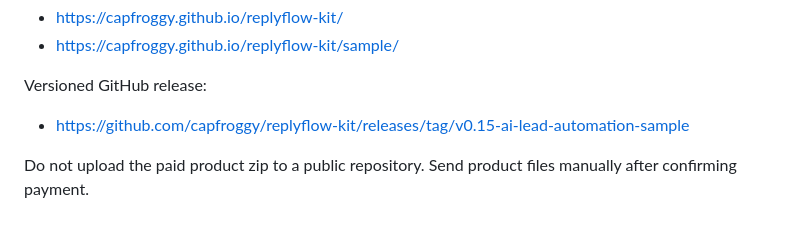
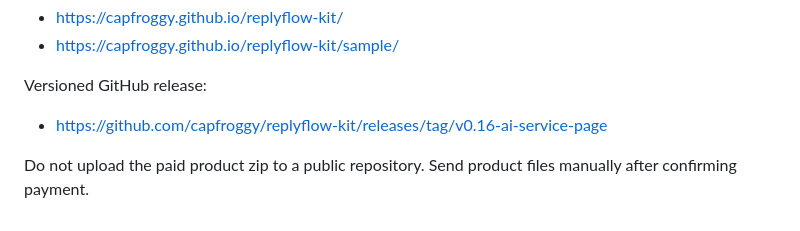
Before and after one commit to capfroggy/replyflow-kit, a Markdown page: README.md, the part around the change. Drawn GitHub-style.

Commit message:
Update latest release links

```diff
--- a/README.md
+++ b/README.md
@@ -76,7 +76,7 @@ Primary GitHub Pages public URL:
 
 Versioned GitHub release:
 
-- https://github.com/capfroggy/replyflow-kit/releases/tag/v0.15-ai-lead-automation-sample
+- https://github.com/capfroggy/replyflow-kit/releases/tag/v0.16-ai-service-page
 
 Do not upload the paid product zip to a public repository. Send product files
 manually after confirming payment.
```
Also changed, not shown: START-HERE.md (+1 -1 lines).
